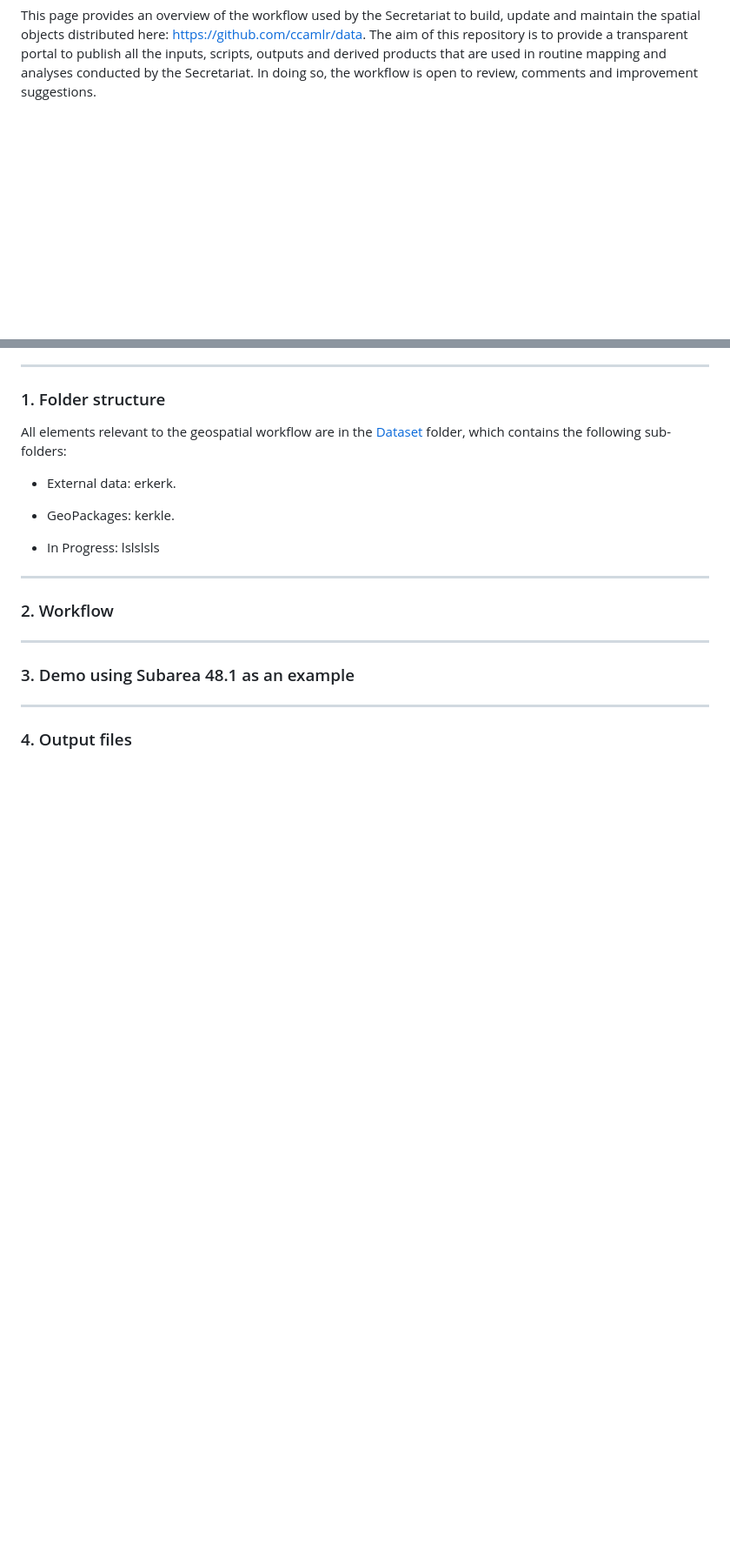
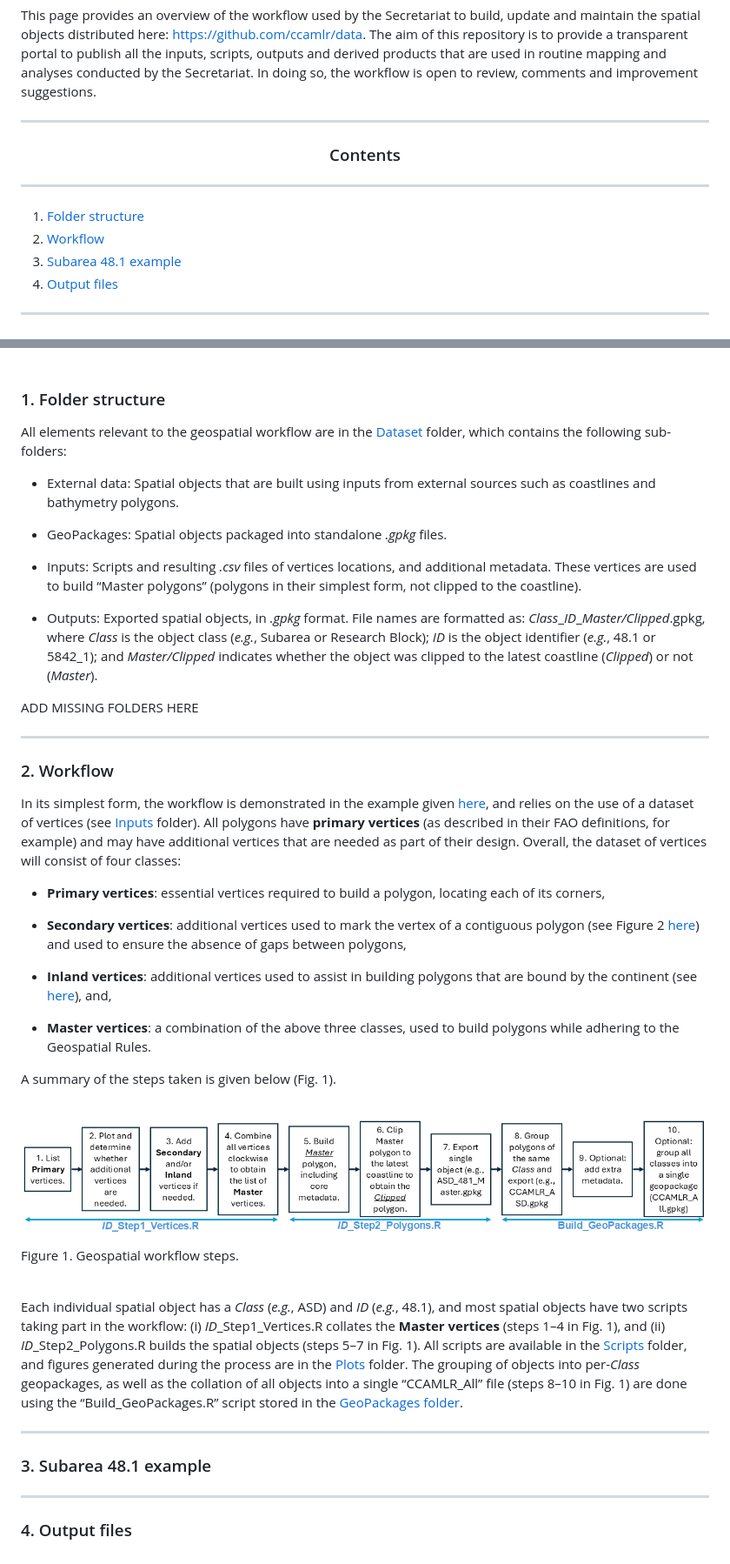
Before and after one commit to ccamlr/geospatial_operations, a Markdown page: Documentation/Dataset.md, 2 parts joined by grey strips. Shown at 87% size. Rendered like a GitHub page; pictures changed too: Figures/Geospatial Dataset Workflow.png (added); blank space fills up the shorter version.

```diff
--- a/Documentation/Dataset.md
+++ b/Documentation/Dataset.md
@@ -25,3 +25,18 @@ review, comments and improvement suggestions.
 
 ------------------------------------------------------------------------
 
+<center>
+
+### Contents
+
+</center>
+
+------------------------------------------------------------------------
+
+1.  [Folder structure](#1-folder-structure)
+2.  [Workflow](#2-workflow)
+3.  [Subarea 48.1 example](#3-subarea-481-example)
+4.  [Output files](#4-output-files)
+
+------------------------------------------------------------------------
+
@@ -31,19 +48,88 @@ All elements relevant to the geospatial workflow are in the
 [Dataset](https://github.com/ccamlr/geospatial_operations/tree/main/Dataset)
 folder, which contains the following sub-folders:
 
-- External data: erkerk.
+- External data: Spatial objects that are built using inputs from
+  external sources such as coastlines and bathymetry polygons.
 
-- GeoPackages: kerkle.
+- GeoPackages: Spatial objects packaged into standalone *.gpkg* files.
 
-- In Progress: lslslsls
+- Inputs: Scripts and resulting *.csv* files of vertices locations, and
+  additional metadata. These vertices are used to build “Master
+  polygons” (polygons in their simplest form, not clipped to the
+  coastline).
+
+- Outputs: Exported spatial objects, in *.gpkg* format. File names are
+  formatted as: *Class*\_*ID*\_*Master/Clipped*.gpkg, where *Class* is
+  the object class (*e.g.*, Subarea or Research Block); *ID* is the
+  object identifier (*e.g.*, 48.1 or 5842_1); and *Master/Clipped*
+  indicates whether the object was clipped to the latest coastline
+  (*Clipped*) or not (*Master*).
+
+ADD MISSING FOLDERS HERE
 
 ------------------------------------------------------------------------
 
 ### 2. Workflow
 
+In its simplest form, the workflow is demonstrated in the example given
+[here](https://github.com/ccamlr/geospatial_operations/blob/main/Documentation/Building_Polygons.md#building-polygons),
+and relies on the use of a dataset of vertices (see
+[Inputs](https://github.com/ccamlr/geospatial_operations/tree/main/Dataset/Inputs)
+folder). All polygons have **primary vertices** (as described in their
+FAO definitions, for example) and may have additional vertices that are
+needed as part of their design. Overall, the dataset of vertices will
+consist of four classes:
+
+- **Primary vertices**: essential vertices required to build a polygon,
+  locating each of its corners,
+
+- **Secondary vertices**: additional vertices used to mark the vertex of
+  a contiguous polygon (see Figure 2
+  [here](https://github.com/ccamlr/geospatial_operations/blob/main/Documentation/Building_Polygons.md#step-1---build-a-table-of-vertices))
+  and used to ensure the absence of gaps between polygons,
+
+- **Inland vertices**: additional vertices used to assist in building
+  polygons that are bound by the continent (see
+  [here](https://github.com/ccamlr/geospatial_operations/blob/main/Dataset/Inputs/Master%20Inland%20Vertices/Master_IV_Check6.png)),
+  and,
+
+- **Master vertices**: a combination of the above three classes, used to
+  build polygons while adhering to the Geospatial Rules.
+
+A summary of the steps taken is given below (Fig. 1).
+
+<br>
+
+<div class="figure" style="text-align: center">
+
+<img src="../Figures/Geospatial Dataset Workflow.png" alt="Figure 1. Geospatial workflow steps." width="100%" />
+<p class="caption">
+
+Figure 1. Geospatial workflow steps.
+</p>
+
+</div>
+
+<br>
+
+Each individual spatial object has a *Class* (*e.g.*, ASD) and *ID*
+(*e.g.*, 48.1), and most spatial objects have two scripts taking part in
+the workflow: (i) *ID*\_Step1_Vertices.R collates the **Master
+vertices** (steps 1–4 in Fig. 1), and (ii) *ID*\_Step2_Polygons.R builds
+the spatial objects (steps 5–7 in Fig. 1). All scripts are available in
+the
+[Scripts](https://github.com/ccamlr/geospatial_operations/tree/main/Dataset/Scripts)
+folder, and figures generated during the process are in the
+[Plots](https://github.com/ccamlr/geospatial_operations/tree/main/Dataset/Plots)
+folder. The grouping of objects into per-*Class* geopackages, as well as
+the collation of all objects into a single “CCAMLR_All” file (steps 8–10
+in Fig. 1) are done using the “Build_GeoPackages.R” script stored in the
+[GeoPackages
+folder](https://github.com/ccamlr/geospatial_operations/tree/main/Dataset/GeoPackages).
+
 ------------------------------------------------------------------------
 
-### 3. Demo using Subarea 48.1 as an example
+### 3. Subarea 48.1 example
 
 ------------------------------------------------------------------------
 
```
Also changed, not shown: other parts of Documentation/Dataset.md (+2 -0 lines), 2 other files.
